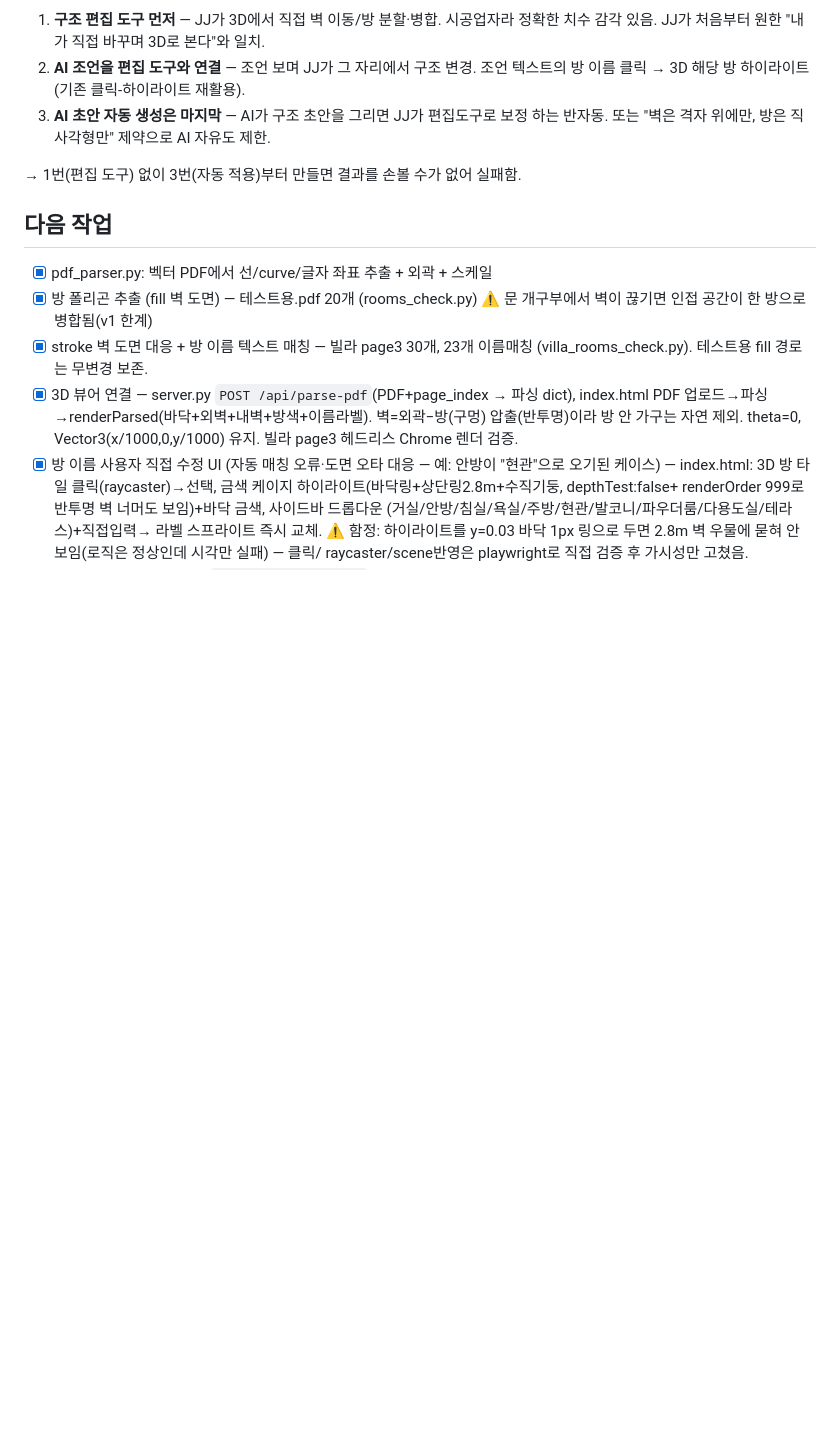
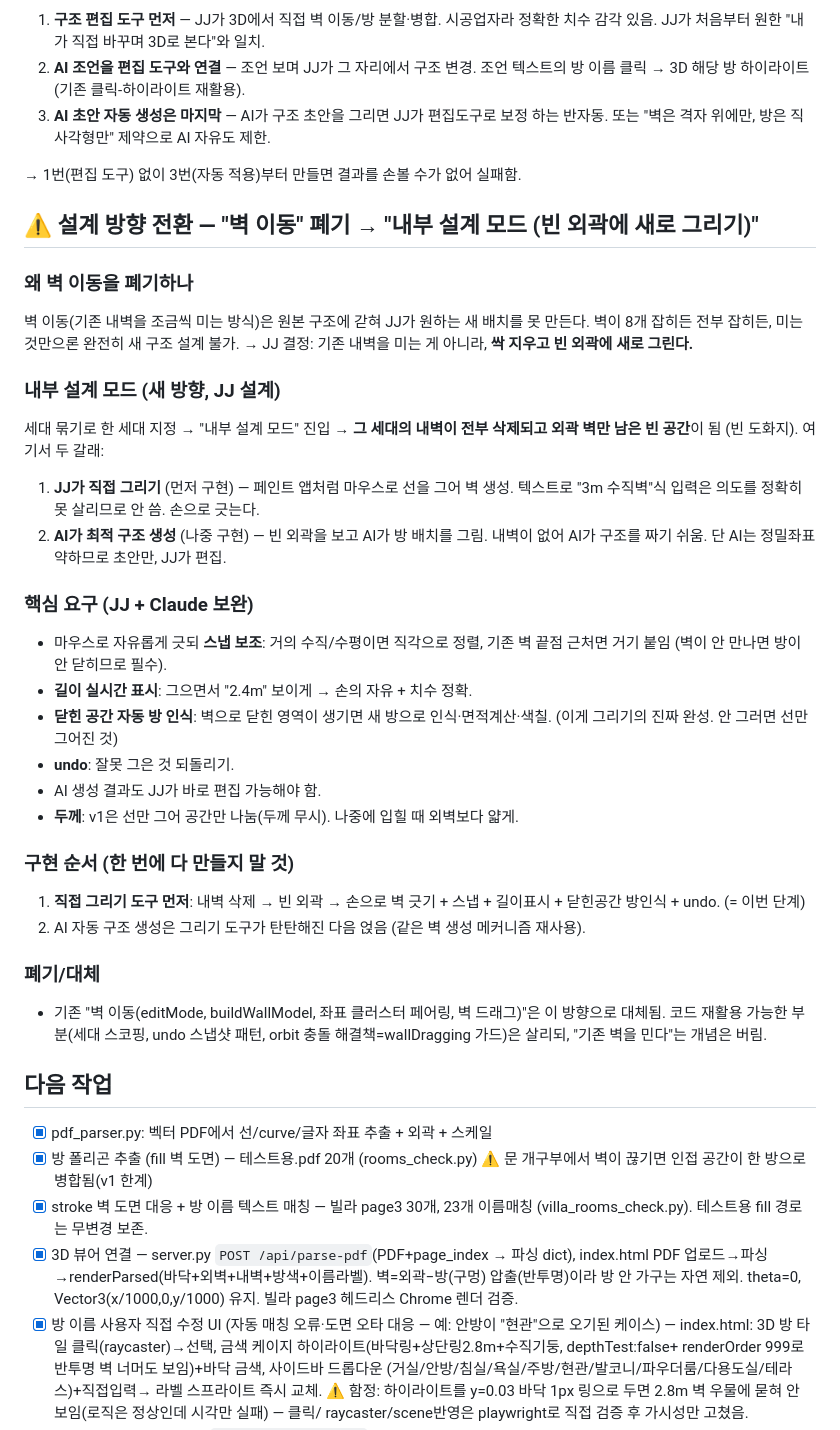
Before and after one commit to Jaeman10000/floorplan-ai, a Markdown page: CLAUDE.md, the part around the change. Rendered like a GitHub page; blank space fills up the shorter version.

Commit message:
docs: pivot from wall-move to interior design mode (draw on empty outline)

```diff
--- a/CLAUDE.md
+++ b/CLAUDE.md
@@ -165,6 +165,42 @@ AI는 "거실을 넓혀라" 같은 **판단**은 잘하지만, "벽을 (3200,150
 
 → 1번(편집 도구) 없이 3번(자동 적용)부터 만들면 결과를 손볼 수가 없어 실패함.
 
+## ⚠️ 설계 방향 전환 — "벽 이동" 폐기 → "내부 설계 모드 (빈 외곽에 새로 그리기)"
+
+### 왜 벽 이동을 폐기하나
+벽 이동(기존 내벽을 조금씩 미는 방식)은 원본 구조에 갇혀 JJ가 원하는 새 배치를
+못 만든다. 벽이 8개 잡히든 전부 잡히든, 미는 것만으론 완전히 새 구조 설계 불가.
+→ JJ 결정: 기존 내벽을 미는 게 아니라, **싹 지우고 빈 외곽에 새로 그린다.**
+
+### 내부 설계 모드 (새 방향, JJ 설계)
+세대 묶기로 한 세대 지정 → "내부 설계 모드" 진입 →
+**그 세대의 내벽이 전부 삭제되고 외곽 벽만 남은 빈 공간**이 됨 (빈 도화지).
+여기서 두 갈래:
+1. **JJ가 직접 그리기** (먼저 구현) — 페인트 앱처럼 마우스로 선을 그어 벽 생성.
+   텍스트로 "3m 수직벽"식 입력은 의도를 정확히 못 살리므로 안 씀. 손으로 긋는다.
+2. **AI가 최적 구조 생성** (나중 구현) — 빈 외곽을 보고 AI가 방 배치를 그림.
+   내벽이 없어 AI가 구조를 짜기 쉬움. 단 AI는 정밀좌표 약하므로 초안만, JJ가 편집.
+
+### 핵심 요구 (JJ + Claude 보완)
+- 마우스로 자유롭게 긋되 **스냅 보조**: 거의 수직/수평이면 직각으로 정렬,
+  기존 벽 끝점 근처면 거기 붙임 (벽이 안 만나면 방이 안 닫히므로 필수).
+- **길이 실시간 표시**: 그으면서 "2.4m" 보이게 → 손의 자유 + 치수 정확.
+- **닫힌 공간 자동 방 인식**: 벽으로 닫힌 영역이 생기면 새 방으로 인식·면적계산·색칠.
+  (이게 그리기의 진짜 완성. 안 그러면 선만 그어진 것)
+- **undo**: 잘못 그은 것 되돌리기.
+- AI 생성 결과도 JJ가 바로 편집 가능해야 함.
+- **두께**: v1은 선만 그어 공간만 나눔(두께 무시). 나중에 입힐 때 외벽보다 얇게.
+
+### 구현 순서 (한 번에 다 만들지 말 것)
+1. **직접 그리기 도구 먼저**: 내벽 삭제 → 빈 외곽 → 손으로 벽 긋기 + 스냅 +
+   길이표시 + 닫힌공간 방인식 + undo. (= 이번 단계)
+2. AI 자동 구조 생성은 그리기 도구가 탄탄해진 다음 얹음 (같은 벽 생성 메커니즘 재사용).
+
+### 폐기/대체
+- 기존 "벽 이동(editMode, buildWallModel, 좌표 클러스터 페어링, 벽 드래그)"은
+  이 방향으로 대체됨. 코드 재활용 가능한 부분(세대 스코핑, undo 스냅샷 패턴,
+  orbit 충돌 해결책=wallDragging 가드)은 살리되, "기존 벽을 민다"는 개념은 버림.
+
 ## 다음 작업
 - [x] pdf_parser.py: 벡터 PDF에서 선/curve/글자 좌표 추출 + 외곽 + 스케일
 - [x] 방 폴리곤 추출 (fill 벽 도면) — 테스트용.pdf 20개 (rooms_check.py)
```
